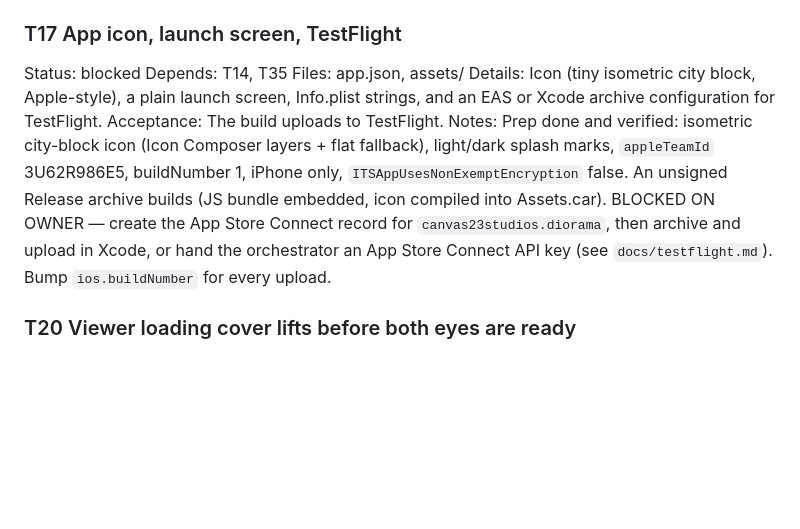
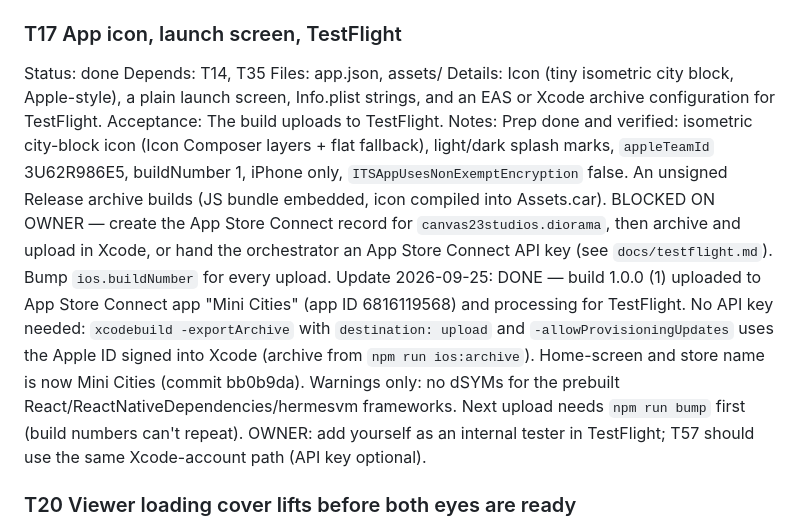
Before and after one commit to thefreymaster/diorama, a Markdown page: TASKS.md, the part around the change. GitHub-like rendering; blank space fills up the shorter version.

Commit message:
T17: first build uploaded to App Store Connect for TestFlight
Co-Authored-By: Claude Opus 5.5 <noreply@anthropic.com>

```diff
--- a/TASKS.md
+++ b/TASKS.md
@@ -146,12 +146,13 @@ Acceptance: `npm test` is green.
 Notes: Coverage of target code 93%→98% statements (features, providers, theme 100%; ui 100% lines). `jest.setup.ts` points expo-router testing-library's reanimated mock at the real Reanimated, so `useReducedMotion` works under `renderRouter`. Dev routes tested to redirect when `__DEV__` is false. Found a bug: malformed persisted recents crashed `getRecent()`, fixed as a T03 follow-up.
 
 ### T17 App icon, launch screen, TestFlight
-Status: blocked
+Status: done
 Depends: T14, T35
 Files: app.json, assets/
 Details: Icon (tiny isometric city block, Apple-style), a plain launch screen, Info.plist strings, and an EAS or Xcode archive configuration for TestFlight.
 Acceptance: The build uploads to TestFlight.
 Notes: Prep done and verified: isometric city-block icon (Icon Composer layers + flat fallback), light/dark splash marks, `appleTeamId` 3U62R986E5, buildNumber 1, iPhone only, `ITSAppUsesNonExemptEncryption` false. An unsigned Release archive builds (JS bundle embedded, icon compiled into Assets.car). BLOCKED ON OWNER — create the App Store Connect record for `canvas23studios.diorama`, then archive and upload in Xcode, or hand the orchestrator an App Store Connect API key (see `docs/testflight.md`). Bump `ios.buildNumber` for every upload.
+Update 2026-09-25: DONE — build 1.0.0 (1) uploaded to App Store Connect app "Mini Cities" (app ID 6816119568) and processing for TestFlight. No API key needed: `xcodebuild -exportArchive` with `destination: upload` and `-allowProvisioningUpdates` uses the Apple ID signed into Xcode (archive from `npm run ios:archive`). Home-screen and store name is now Mini Cities (commit bb0b9da). Warnings only: no dSYMs for the prebuilt React/ReactNativeDependencies/hermesvm frameworks. Next upload needs `npm run bump` first (build numbers can't repeat). OWNER: add yourself as an internal tester in TestFlight; T57 should use the same Xcode-account path (API key optional).
 
 ### T20 Viewer loading cover lifts before both eyes are ready
 Status: done
```
